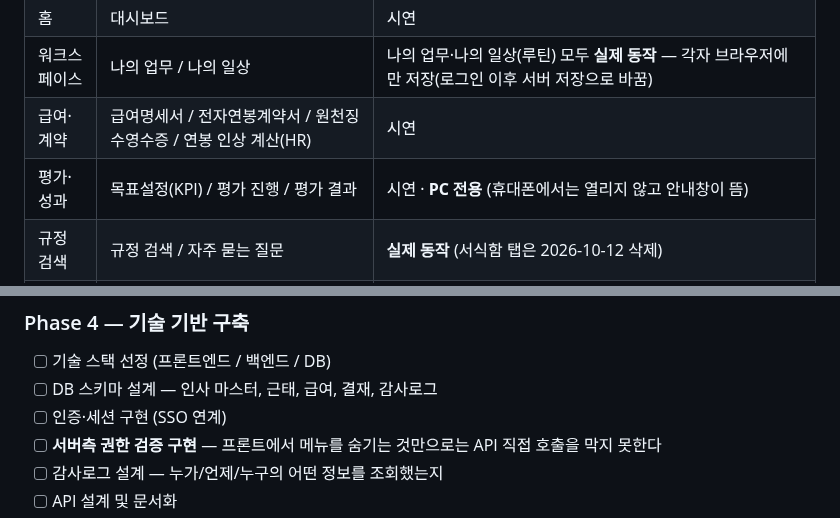
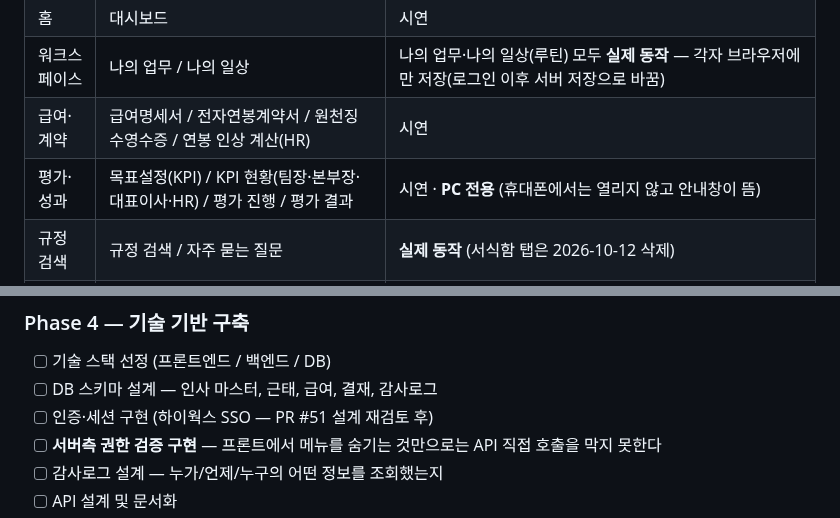
Before and after one commit to hnabyz-bot/hr-portal, a Markdown page: README.md, 2 parts joined by grey strips. GitHub-like rendering.

```diff
--- a/README.md
+++ b/README.md
@@ -54,7 +55,7 @@
 | 홈 | 대시보드 | 시연 |
 | 워크스페이스 | 나의 업무 / 나의 일상 | 나의 업무·나의 일상(루틴) 모두 **실제 동작** — 각자 브라우저에만 저장(로그인 이후 서버 저장으로 바꿈) |
 | 급여·계약 | 급여명세서 / 전자연봉계약서 / 원천징수영수증 / 연봉 인상 계산(HR) | 시연 |
-| 평가·성과 | 목표설정(KPI) / 평가 진행 / 평가 결과 | 시연 · **PC 전용** (휴대폰에서는 열리지 않고 안내창이 뜸) |
+| 평가·성과 | 목표설정(KPI) / KPI 현황(팀장·본부장·대표이사·HR) / 평가 진행 / 평가 결과 | 시연 · **PC 전용** (휴대폰에서는 열리지 않고 안내창이 뜸) |
 | 규정 검색 | 규정 검색 / 자주 묻는 질문 | **실제 동작** (서식함 탭은 2026-10-12 삭제) |
 | 출장·경비 | 경비 산출기 | **실제 동작** |
 | 조직도 | 부서별 조직도 / 구성원 검색 / 구성원 설정(HR 전용) | 시연 |
@@ -287,7 +287,7 @@ curl -I https://hr.abyz-lab.work        # 외부 경로 전체
 
 - [ ] 기술 스택 선정 (프론트엔드 / 백엔드 / DB)
 - [ ] DB 스키마 설계 — 인사 마스터, 근태, 급여, 결재, 감사로그
-- [ ] 인증·세션 구현 (SSO 연계)
+- [ ] 인증·세션 구현 (하이웍스 SSO — PR #51 설계 재검토 후)
 - [ ] **서버측 권한 검증 구현** — 프론트에서 메뉴를 숨기는 것만으로는 API 직접 호출을 막지 못한다
 - [ ] 감사로그 설계 — 누가/언제/누구의 어떤 정보를 조회했는지
 - [ ] API 설계 및 문서화
```
Also changed, not shown: other parts of README.md (+14 -20 lines).
